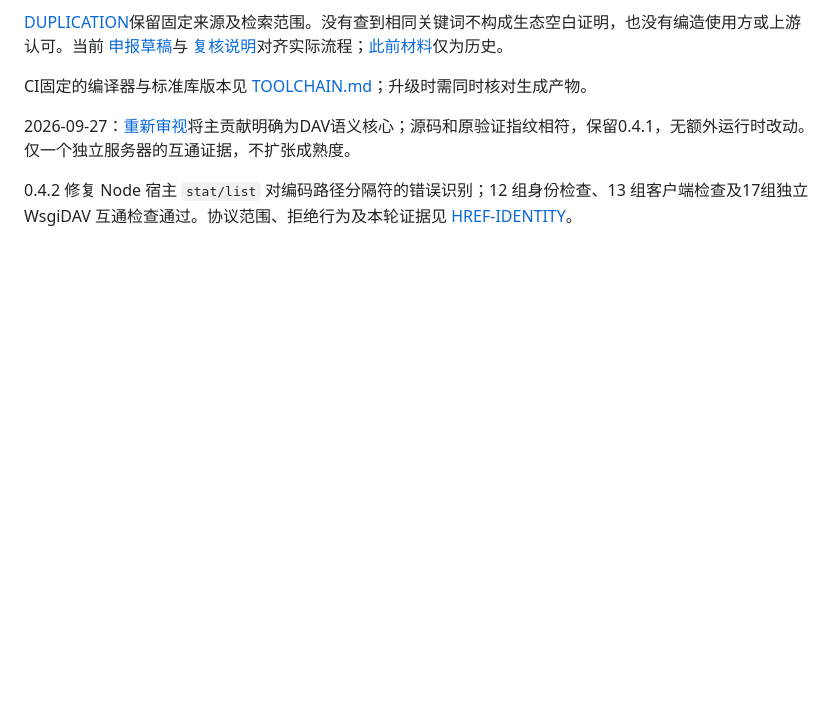
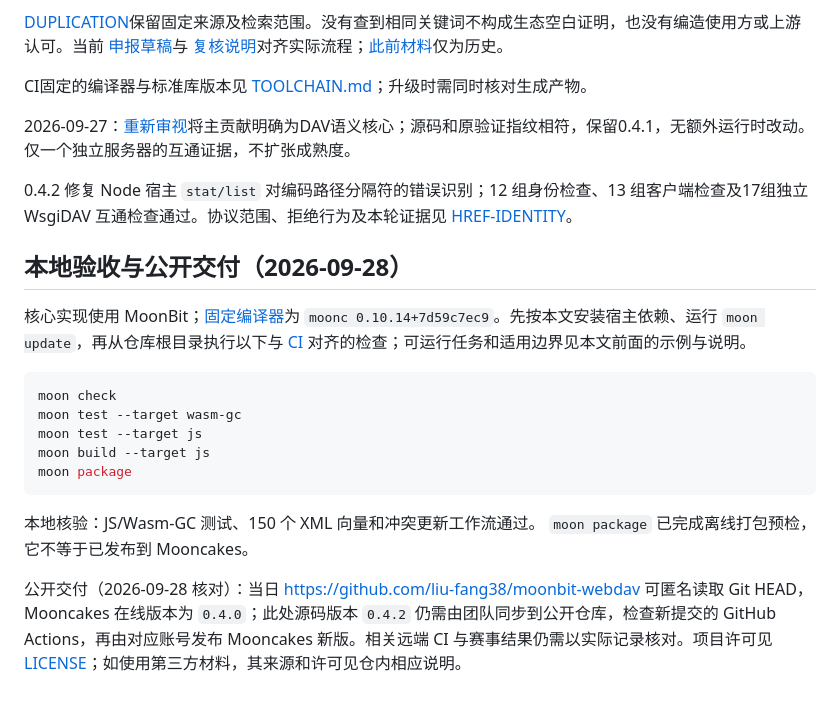
Before and after one commit to liu-fang38/moonbit-webdav, a Markdown page: README.md, the part around the change. Drawn GitHub-style; blank space fills up the shorter version.

Commit message:
docs: record local acceptance and submission evidence

````diff
--- a/README.md
+++ b/README.md
@@ -45,3 +45,19 @@ CI固定的编译器与标准库版本见 [TOOLCHAIN.md](TOOLCHAIN.md)；升级
 2026-09-27：[重新审视](REASSESSMENT.md)将主贡献明确为DAV语义核心；源码和原验证指纹相符，保留0.4.1，无额外运行时改动。仅一个独立服务器的互通证据，不扩张成熟度。
 
 0.4.2 修复 Node 宿主 `stat/list` 对编码路径分隔符的错误识别；12 组身份检查、13 组客户端检查及17组独立 WsgiDAV 互通检查通过。协议范围、拒绝行为及本轮证据见 [HREF-IDENTITY](HREF-IDENTITY.md)。
+
+## 本地验收与公开交付（2026-09-28）
+
+核心实现使用 MoonBit；[固定编译器](.moonbit-version)为 `moonc 0.10.14+7d59c7ec9`。先按本文安装宿主依赖、运行 `moon update`，再从仓库根目录执行以下与 [CI](.github/workflows/ci.yml) 对齐的检查；可运行任务和适用边界见本文前面的示例与说明。
+
+```sh
+moon check
+moon test --target wasm-gc
+moon test --target js
+moon build --target js
+moon package
+```
+
+本地核验：JS/Wasm-GC 测试、150 个 XML 向量和冲突更新工作流通过。 `moon package` 已完成离线打包预检，它不等于已发布到 Mooncakes。
+
+公开交付（2026-09-28 核对）：当日 [https://github.com/liu-fang38/moonbit-webdav](https://github.com/liu-fang38/moonbit-webdav) 可匿名读取 Git HEAD，Mooncakes 在线版本为 `0.4.0`；此处源码版本 `0.4.2` 仍需由团队同步到公开仓库，检查新提交的 GitHub Actions，再由对应账号发布 Mooncakes 新版。相关远端 CI 与赛事结果仍需以实际记录核对。项目许可见 [LICENSE](LICENSE)；如使用第三方材料，其来源和许可见仓内相应说明。
````
Also changed, not shown: PROPOSAL.md (+2 -0 lines).
